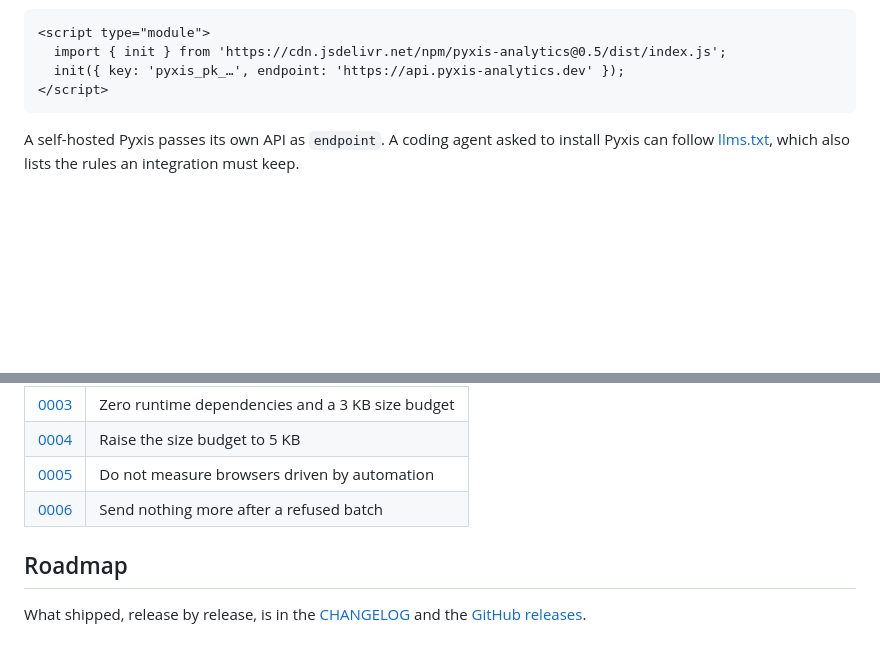
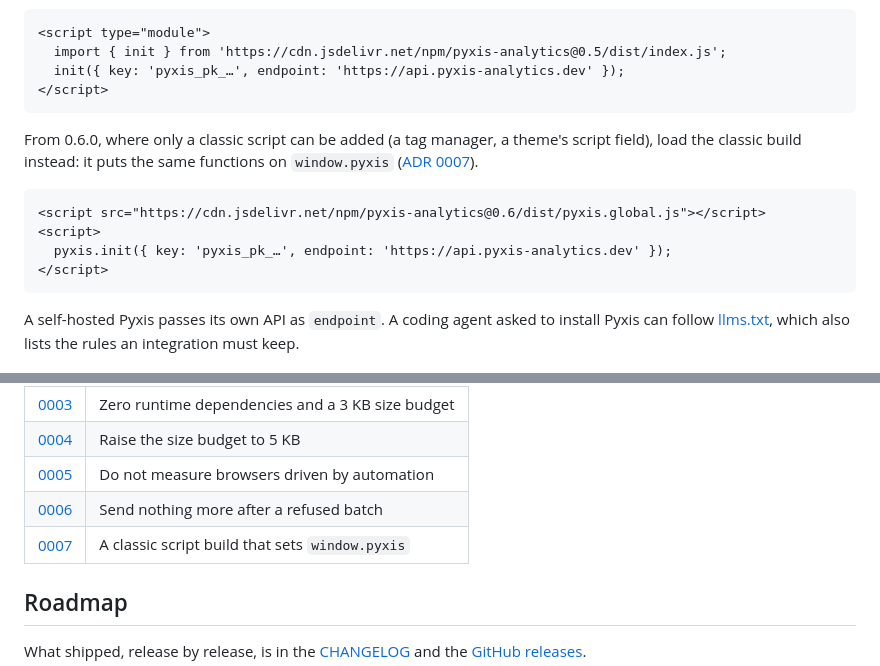
Before and after one commit to samuelcsantana/pyxis-sdk, a Markdown page: README.md, 2 parts joined by grey strips. GitHub-like rendering; blank space fills up the shorter version.

Commit message:
docs(readme): show how to load the classic build with a plain script tag

````diff
--- a/README.md
+++ b/README.md
@@ -80,6 +80,17 @@ version; the Install page pins the exact one:
 <script type="module">
   import { init } from 'https://cdn.jsdelivr.net/npm/pyxis-analytics@0.5/dist/index.js';
   init({ key: 'pyxis_pk_…', endpoint: 'https://api.pyxis-analytics.dev' });
+</script>
+```
+
+From 0.6.0, where only a classic script can be added (a tag manager, a theme's script field), load
+the classic build instead: it puts the same functions on `window.pyxis`
+([ADR 0007](docs/adr/0007-classic-script-build.md)).
+
+```html
+<script src="https://cdn.jsdelivr.net/npm/pyxis-analytics@0.6/dist/pyxis.global.js"></script>
+<script>
+  pyxis.init({ key: 'pyxis_pk_…', endpoint: 'https://api.pyxis-analytics.dev' });
 </script>
 ```
 
@@ -302,6 +313,7 @@ against the upstream document, so a breaking change in the API shows up here the
 | [0004](docs/adr/0004-five-kilobyte-budget.md)          | Raise the size budget to 5 KB                    |
 | [0005](docs/adr/0005-skip-automated-browsers.md)       | Do not measure browsers driven by automation     |
 | [0006](docs/adr/0006-stop-after-a-refused-batch.md)    | Send nothing more after a refused batch          |
+| [0007](docs/adr/0007-classic-script-build.md)          | A classic script build that sets `window.pyxis`  |
 
 ## Roadmap
 
````
